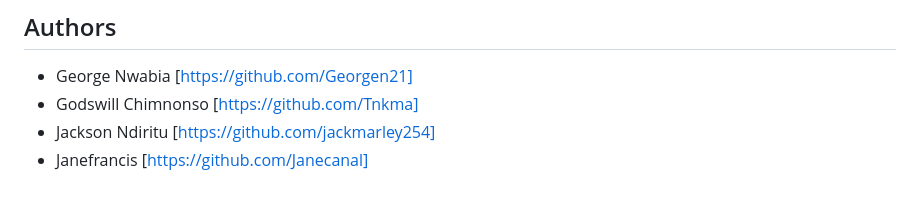
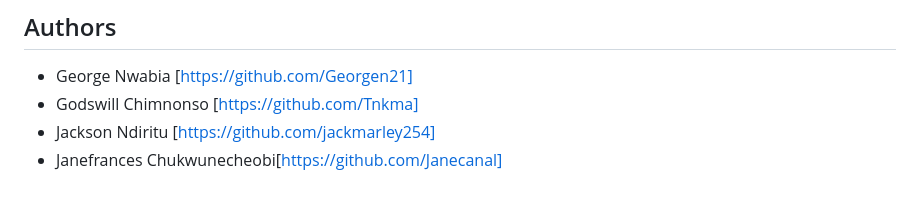
Before and after one commit to jackmarley254/RealtyHub, a Markdown page: README.md, the part around one of its changes. Rendered like a GitHub page.

```diff
--- a/README.md
+++ b/README.md
@@ -105,4 +105,4 @@ class User(db.Model):
 - George Nwabia [https://github.com/Georgen21]
 - Godswill Chimnonso [https://github.com/Tnkma]
 - Jackson Ndiritu [https://github.com/jackmarley254]
-- Janefrancis [https://github.com/Janecanal]
+- Janefrances Chukwunecheobi[https://github.com/Janecanal]
```
Also changed, not shown: other parts of README.md (+1 -1 lines).
